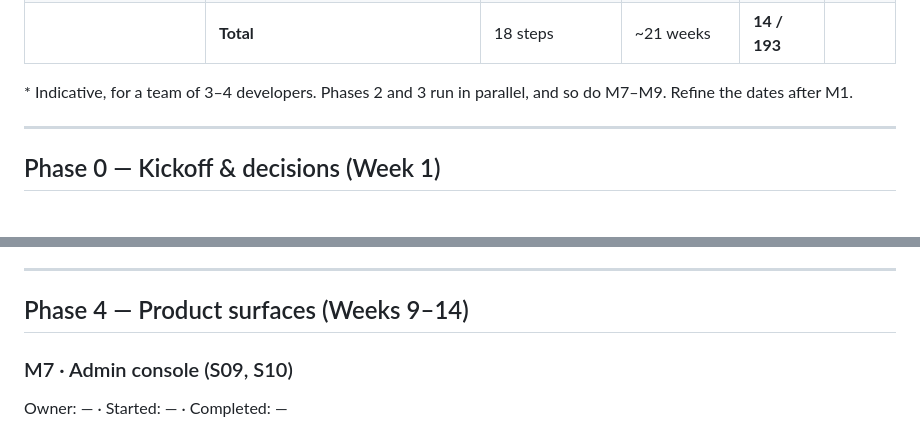
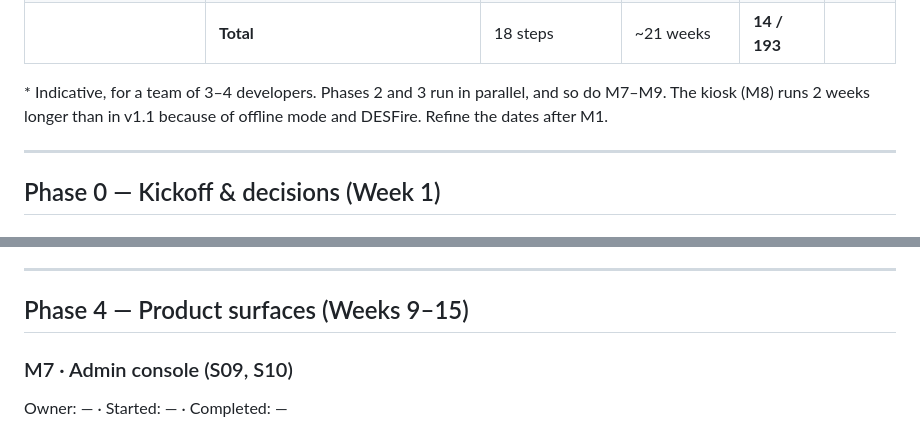
Before and after one commit to AyuknyamndiICTU/Inven-ICTU, a Markdown page: plans/ictu-labpass/plan.md, 2 parts joined by grey strips. Rendered like a GitHub page.

Commit message:
docs(plan): record Phase 0 decisions and apply plan v1.2
Decisions: Sign In=borrow; same-day loans, no item limit, overdue block; PIN_OR_ASSISTANT manual policy; D1/D2 confirmed; on-campus hosting; ICTU-owned WhatsApp Business number; offline kiosk loans required; new ID cards to use MIFARE DESFire EV3 with a supplier card_uid->matricule file.

Plan mutations: insert S06.5 (DESFire EV3 card authentication) and S11.5 (kiosk offline mode + sync, ARCH F9); add Q13 and RSK-13..15; estimate 17-21 weeks; tracker now 193 tasks.

```diff
--- a/plans/ictu-labpass/plan.md
+++ b/plans/ictu-labpass/plan.md
@@ -44,7 +44,7 @@ Status: ⬜ Not started · 🟨 In progress · ✅ Completed · ⛔ Blocked
 | 6 · Launch | [M11 Production, pilot & go-live](#m11--production-pilot--go-live-s14) | S14 | W18–W21 | 0 / 16 | ⬜ |
 | | **Total** | 18 steps | ~21 weeks | **14 / 193** | |
 
-\* Indicative, for a team of 3–4 developers. Phases 2 and 3 run in parallel, and so do M7–M9. Refine the dates after M1.
+\* Indicative, for a team of 3–4 developers. Phases 2 and 3 run in parallel, and so do M7–M9. The kiosk (M8) runs 2 weeks longer than in v1.1 because of offline mode and DESFire. Refine the dates after M1.
 
 ---
 
@@ -230,7 +230,7 @@ Owner: — · Started: — · Completed: —
 
 ---
 
-## Phase 4 — Product surfaces (Weeks 9–14)
+## Phase 4 — Product surfaces (Weeks 9–15)
 
 ### M7 · Admin console (S09, S10)
 Owner: — · Started: — · Completed: —
```
Also changed, not shown: plans/ictu-labpass/00-blueprint.md (+1 -1 lines).
